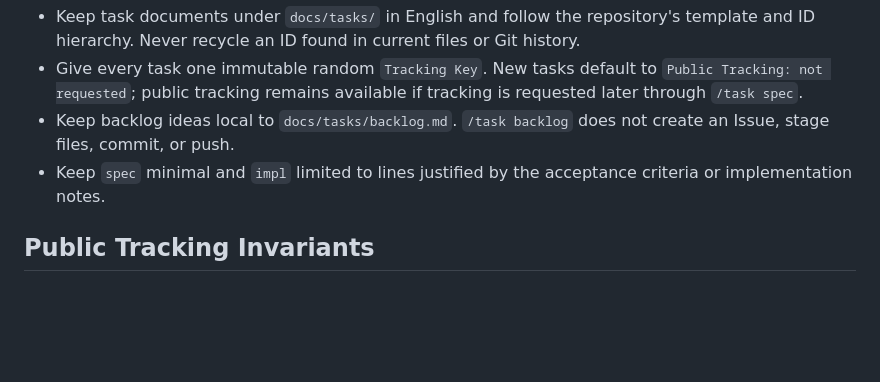
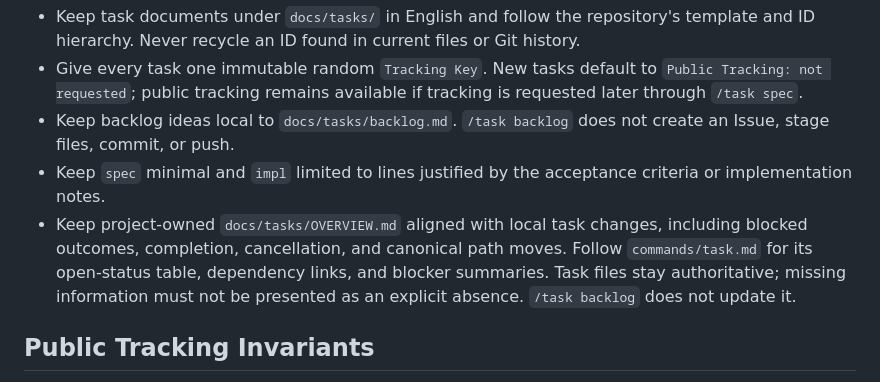
Before and after one commit to codegeist-ai/codegeist-agent-kit, a Markdown page: rules/task-workflow.md, the part around the change. GitHub-like rendering; blank space fills up the shorter version.

```diff
--- a/rules/task-workflow.md
+++ b/rules/task-workflow.md
@@ -35,6 +35,11 @@ Keep task handoff small, traceable, and easy to resume.
   create an Issue, stage files, commit, or push.
 - Keep `spec` minimal and `impl` limited to lines justified by the acceptance
   criteria or implementation notes.
+- Keep project-owned `docs/tasks/OVERVIEW.md` aligned with local task changes,
+  including blocked outcomes, completion, cancellation, and canonical path moves.
+  Follow `commands/task.md` for its open-status table, dependency links, and
+  blocker summaries. Task files stay authoritative; missing information must not
+  be presented as an explicit absence. `/task backlog` does not update it.
 
 ## Public Tracking Invariants
 
```
Also changed, not shown: README.md (+8 -0 lines), commands/task.md (+45 -0 lines).
